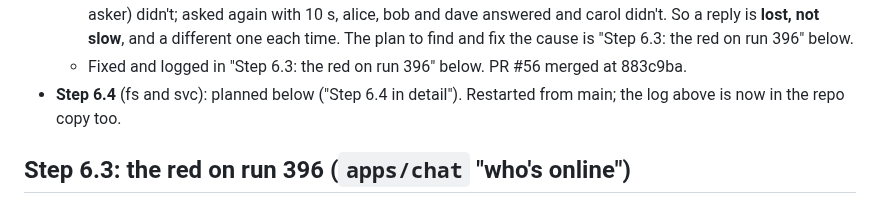
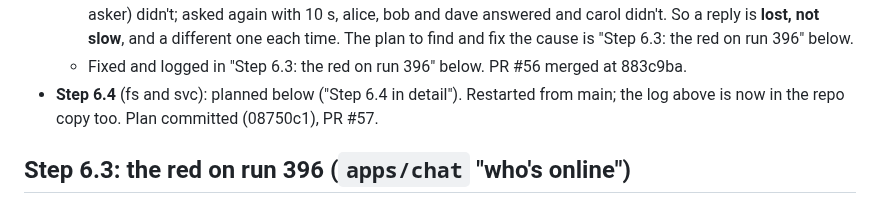
Before and after one commit to kkontosis/zen-serve, a Markdown page: docs/MILESTONE-6.md, the part around the change. Rendered like a GitHub page.

Commit message:
docs: milestone 6 step 4 log (plan commit and PR)
Co-Authored-By: Claude Opus 5.5 <noreply@anthropic.com>
Claude-Session: https://claude.ai/code/session_01987F99q3XnNkzYFfQvqRqu

```diff
--- a/docs/MILESTONE-6.md
+++ b/docs/MILESTONE-6.md
@@ -183,7 +183,7 @@ On the user's "go": a `spec:` commit if needed, then code and docs. Log the step
   * **CI:** the `client` job builds `zen-server --features test-utils`.
   * Pushed 6ea8fa8. **The push run (395) was green; the pull_request run (396) was red in `client`**, at one test outside this step: `apps/chat` "who's online" (TD-TEST-OPEN-FAILURES item 4, first seen on 84c8c02 in milestone 5.5). Its diagnostic now says more: within 1.5 s, alice, carol and dave answered and bob (the asker) didn't; asked again with 10 s, alice, bob and dave answered and carol didn't. So a reply is **lost, not slow**, and a different one each time. The plan to find and fix the cause is "Step 6.3: the red on run 396" below.
   * Fixed and logged in "Step 6.3: the red on run 396" below. PR #56 merged at 883c9ba.
-* **Step 6.4** (fs and svc): planned below ("Step 6.4 in detail"). Restarted from main; the log above is now in the repo copy too.
+* **Step 6.4** (fs and svc): planned below ("Step 6.4 in detail"). Restarted from main; the log above is now in the repo copy too. Plan committed (08750c1), PR #57.
 
 ## Step 6.3: the red on run 396 (`apps/chat` "who's online")
 
```
